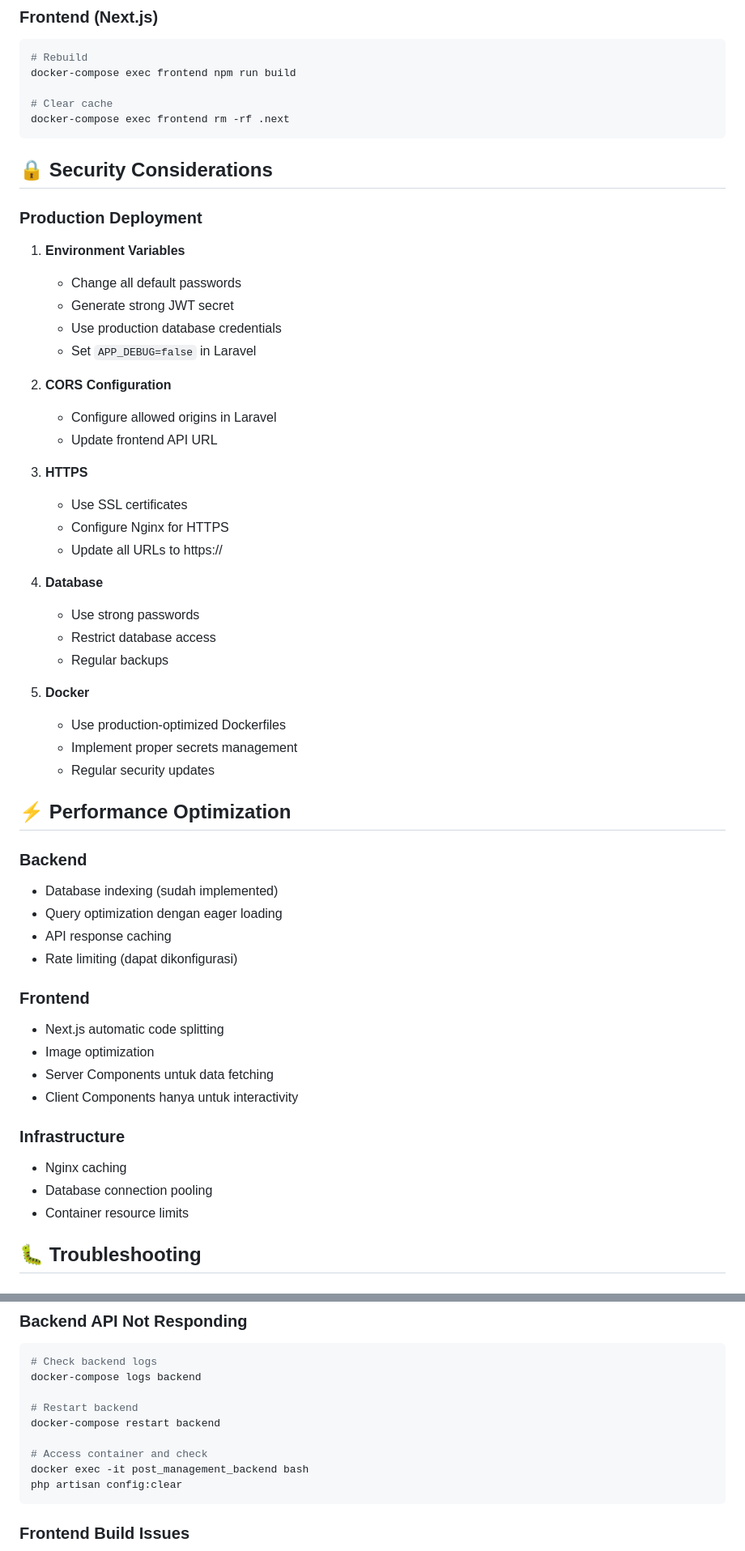
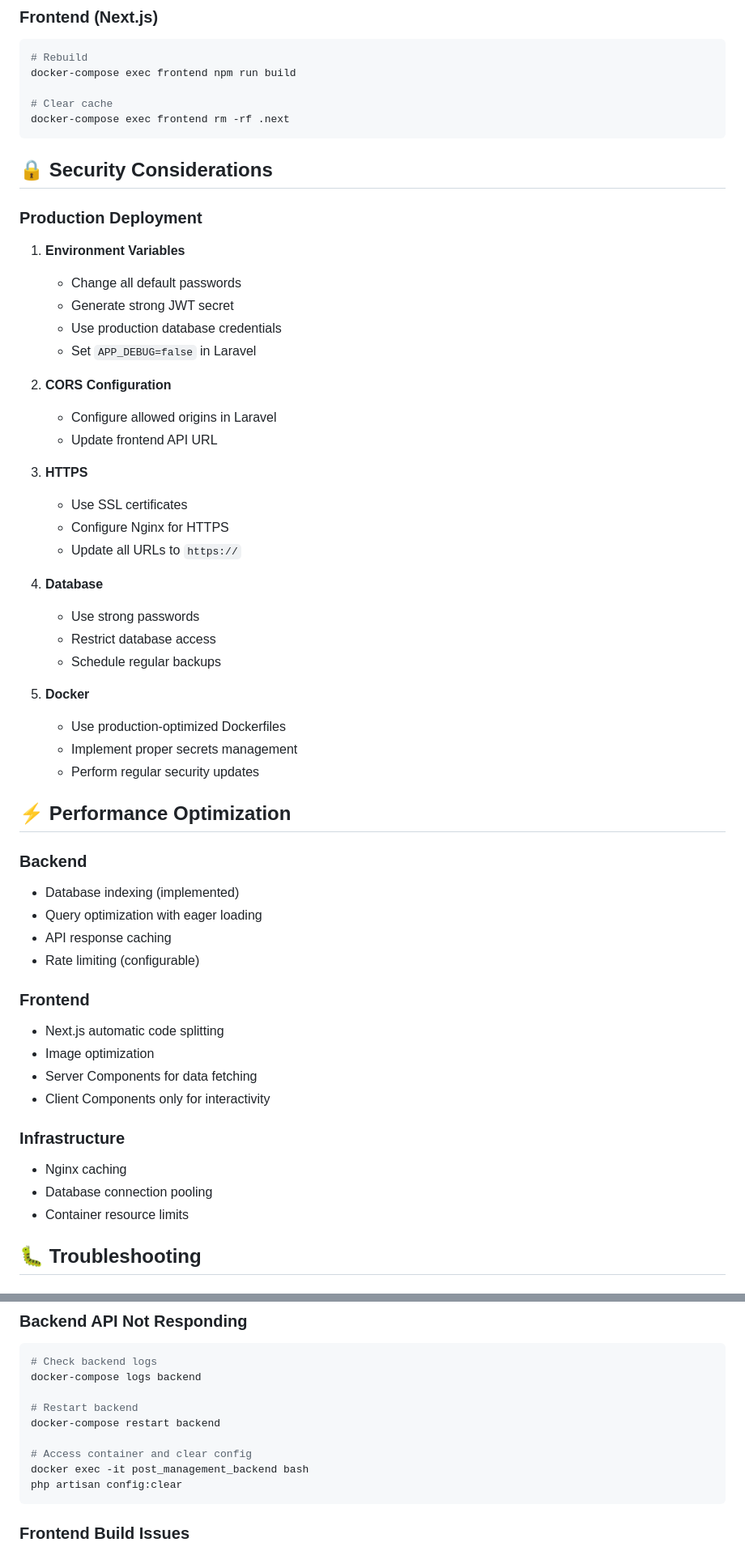
Before and after one commit to raaf17/assesment-test-imp, a Markdown page: README.md, 2 parts joined by grey strips. Shown: that part at 81% size. GitHub-like rendering.

````diff
--- a/README.md
+++ b/README.md
@@ -287,57 +296,64 @@ docker-compose exec frontend npm run build
 docker-compose exec frontend rm -rf .next
 ```
 
+
 ## 🔒 Security Considerations
 
 ### Production Deployment
 
 1. **Environment Variables**
 
-   - Change all default passwords
-   - Generate strong JWT secret
-   - Use production database credentials
-   - Set `APP_DEBUG=false` in Laravel
+   * Change all default passwords
+   * Generate strong JWT secret
+   * Use production database credentials
+   * Set `APP_DEBUG=false` in Laravel
+
 2. **CORS Configuration**
 
-   - Configure allowed origins in Laravel
-   - Update frontend API URL
+   * Configure allowed origins in Laravel
+   * Update frontend API URL
+
 3. **HTTPS**
 
-   - Use SSL certificates
-   - Configure Nginx for HTTPS
-   - Update all URLs to https://
+   * Use SSL certificates
+   * Configure Nginx for HTTPS
+   * Update all URLs to `https://`
+
 4. **Database**
 
-   - Use strong passwords
-   - Restrict database access
-   - Regular backups
+   * Use strong passwords
+   * Restrict database access
+   * Schedule regular backups
+
 5. **Docker**
 
-   - Use production-optimized Dockerfiles
-   - Implement proper secrets management
-   - Regular security updates
+   * Use production-optimized Dockerfiles
+   * Implement proper secrets management
+   * Perform regular security updates
+
 
 ## ⚡ Performance Optimization
 
 ### Backend
 
-- Database indexing (sudah implemented)
-- Query optimization dengan eager loading
-- API response caching
-- Rate limiting (dapat dikonfigurasi)
+* Database indexing (implemented)
+* Query optimization with eager loading
+* API response caching
+* Rate limiting (configurable)
 
 ### Frontend
 
-- Next.js automatic code splitting
-- Image optimization
-- Server Components untuk data fetching
-- Client Components hanya untuk interactivity
+* Next.js automatic code splitting
+* Image optimization
+* Server Components for data fetching
+* Client Components only for interactivity
 
 ### Infrastructure
 
-- Nginx caching
-- Database connection pooling
-- Container resource limits
+* Nginx caching
+* Database connection pooling
+* Container resource limits
+
 
 ## 🐛 Troubleshooting
 
@@ -363,7 +379,7 @@ docker-compose logs backend
 # Restart backend
 docker-compose restart backend
 
-# Access container and check
+# Access container and clear config
 docker exec -it post_management_backend bash
 php artisan config:clear
 ```
````
Also changed, not shown: other parts of README.md (+128 -142 lines).
